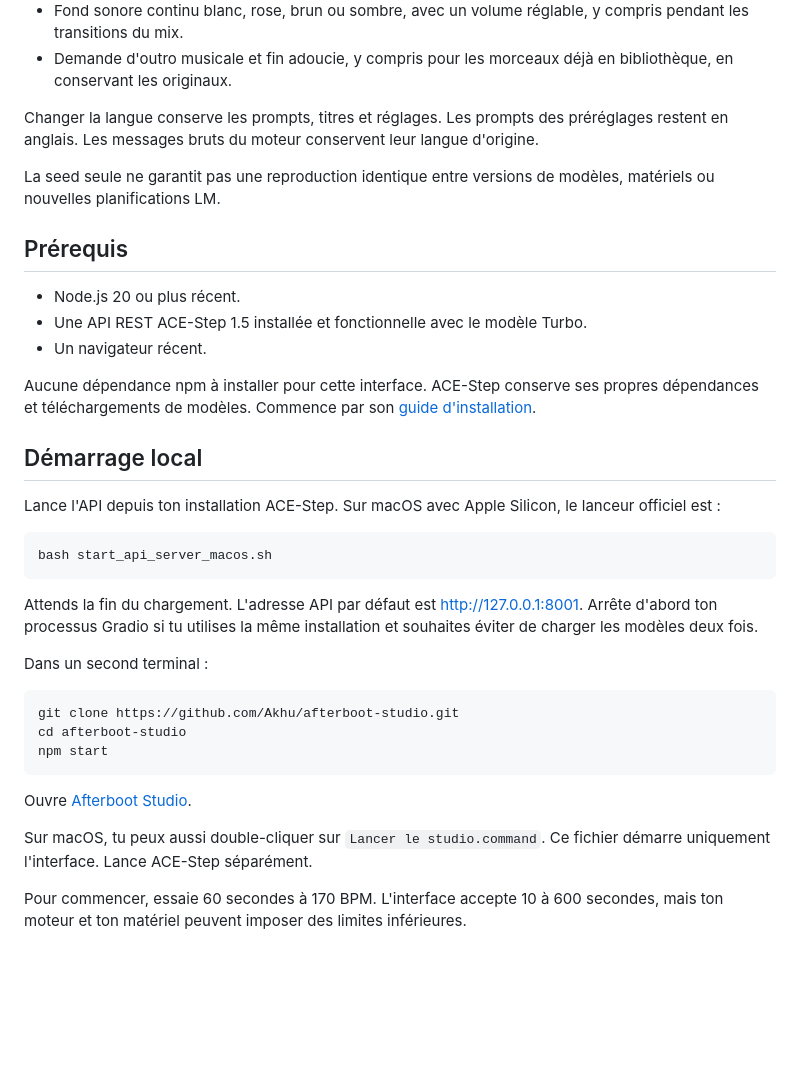
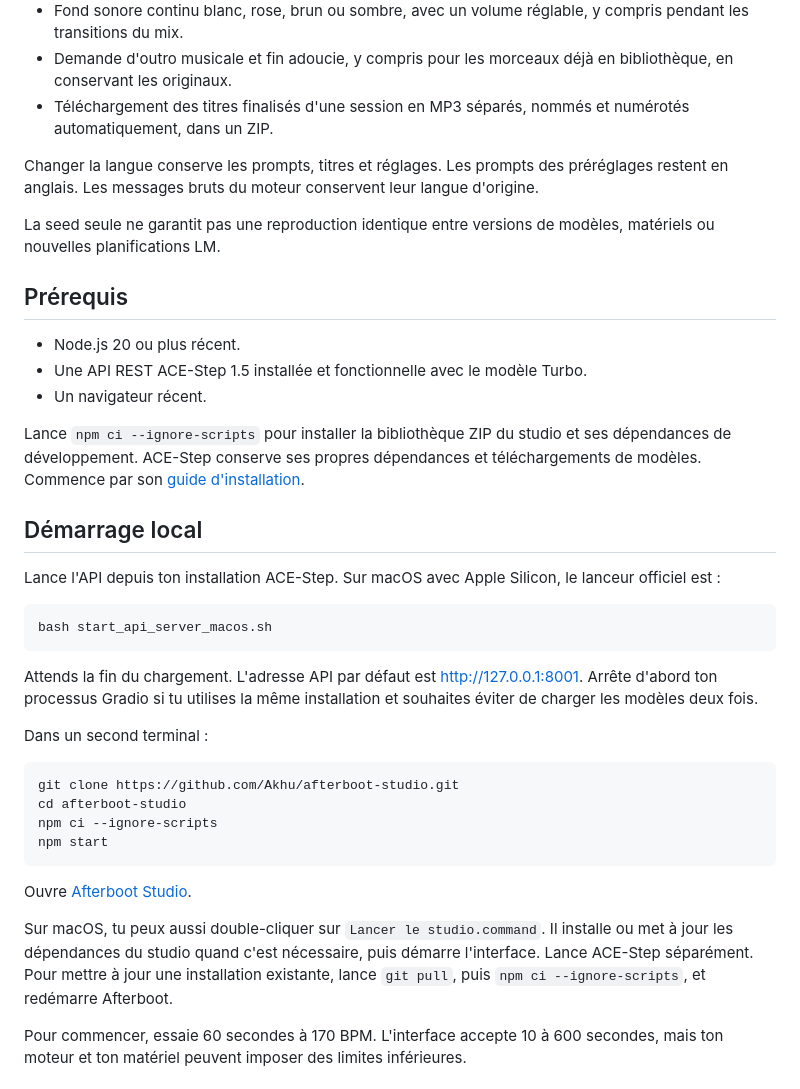
Before and after one commit to Akhu/afterboot-studio, a Markdown page: README.fr.md, the part around the change printed below. GitHub-like rendering; blank space fills up the shorter version.

```diff
--- a/README.fr.md
+++ b/README.fr.md
@@ -26,6 +26,7 @@ La version 0.8.0 est une préversion. La génération d'un morceau a été signa
 - BPM tiré au hasard dans une plage pour chaque piste, avec grain et sauts façon CD facultatifs sur une copie de l'audio.
 - Fond sonore continu blanc, rose, brun ou sombre, avec un volume réglable, y compris pendant les transitions du mix.
 - Demande d'outro musicale et fin adoucie, y compris pour les morceaux déjà en bibliothèque, en conservant les originaux.
+- Téléchargement des titres finalisés d'une session en MP3 séparés, nommés et numérotés automatiquement, dans un ZIP.
 
 Changer la langue conserve les prompts, titres et réglages. Les prompts des préréglages restent en anglais. Les messages bruts du moteur conservent leur langue d'origine.
 
@@ -37,7 +38,7 @@ La seed seule ne garantit pas une reproduction identique entre versions de modè
 - Une API REST ACE-Step 1.5 installée et fonctionnelle avec le modèle Turbo.
 - Un navigateur récent.
 
-Aucune dépendance npm à installer pour cette interface. ACE-Step conserve ses propres dépendances et téléchargements de modèles. Commence par son [guide d'installation](https://github.com/ace-step/ACE-Step-1.5#readme).
+Lance `npm ci --ignore-scripts` pour installer la bibliothèque ZIP du studio et ses dépendances de développement. ACE-Step conserve ses propres dépendances et téléchargements de modèles. Commence par son [guide d'installation](https://github.com/ace-step/ACE-Step-1.5#readme).
 
 ## Démarrage local
 
@@ -54,12 +55,13 @@ Dans un second terminal :
 ~~~bash
 git clone https://github.com/Akhu/afterboot-studio.git
 cd afterboot-studio
+npm ci --ignore-scripts
 npm start
 ~~~
 
 Ouvre [Afterboot Studio](http://127.0.0.1:3210).
 
-Sur macOS, tu peux aussi double-cliquer sur `Lancer le studio.command`. Ce fichier démarre uniquement l'interface. Lance ACE-Step séparément.
+Sur macOS, tu peux aussi double-cliquer sur `Lancer le studio.command`. Il installe ou met à jour les dépendances du studio quand c'est nécessaire, puis démarre l'interface. Lance ACE-Step séparément. Pour mettre à jour une installation existante, lance `git pull`, puis `npm ci --ignore-scripts`, et redémarre Afterboot.
 
 Pour commencer, essaie 60 secondes à 170 BPM. L'interface accepte 10 à 600 secondes, mais ton moteur et ton matériel peuvent imposer des limites inférieures.
 
```
Also changed, not shown: other parts of README.fr.md (+11 -1 lines), README.md (+15 -3 lines), docs/screenshots/session-export-en.png (added), docs/screenshots/session-export-fr.png (added), 12 other files.
